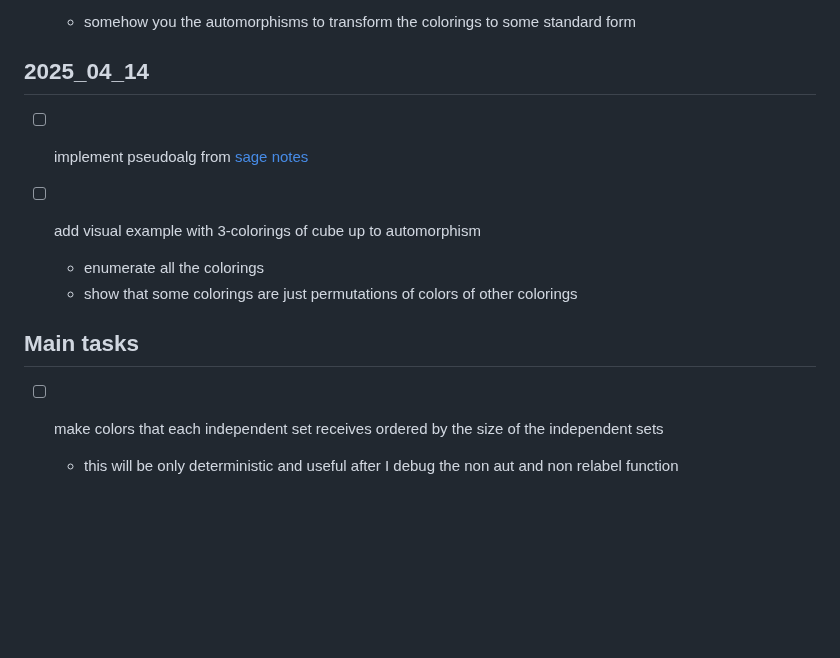
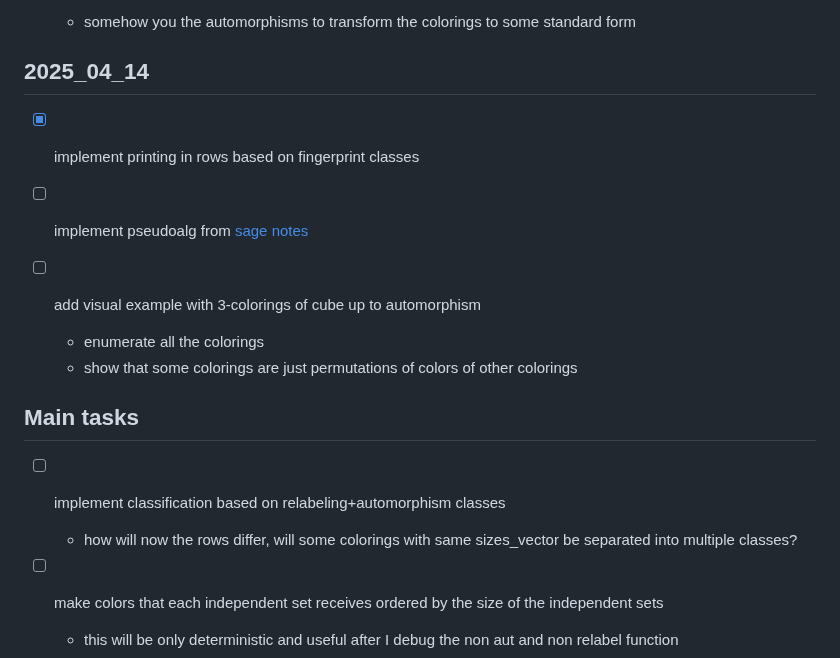
Before and after one commit to hartmaj2/plat-arch-solids-coloring, a Markdown page: Notes/todo.md, the part around the change. GitHub-like rendering; blank space fills up the shorter version.

Commit message:
Update todos

```diff
--- a/Notes/todo.md
+++ b/Notes/todo.md
@@ -273,6 +273,8 @@
 
 ## 2025_04_14
 
+- [x] implement printing in rows based on fingerprint classes
+
 - [ ] implement pseudoalg from [sage notes](../Notes/sage_notes.md)
 
 - [ ] add visual example with 3-colorings of cube up to automorphism
@@ -280,6 +282,9 @@
   - show that some colorings are just permutations of colors of other colorings
 
 ## Main tasks
+
+- [ ] implement classification based on relabeling+automorphism classes
+  - how will now the rows differ, will some colorings with same sizes_vector be separated into multiple classes?
 
 - [ ] make colors that each independent set receives ordered by the size of the independent sets
   - this will be only deterministic and useful after I debug the non aut and non relabel function
```
